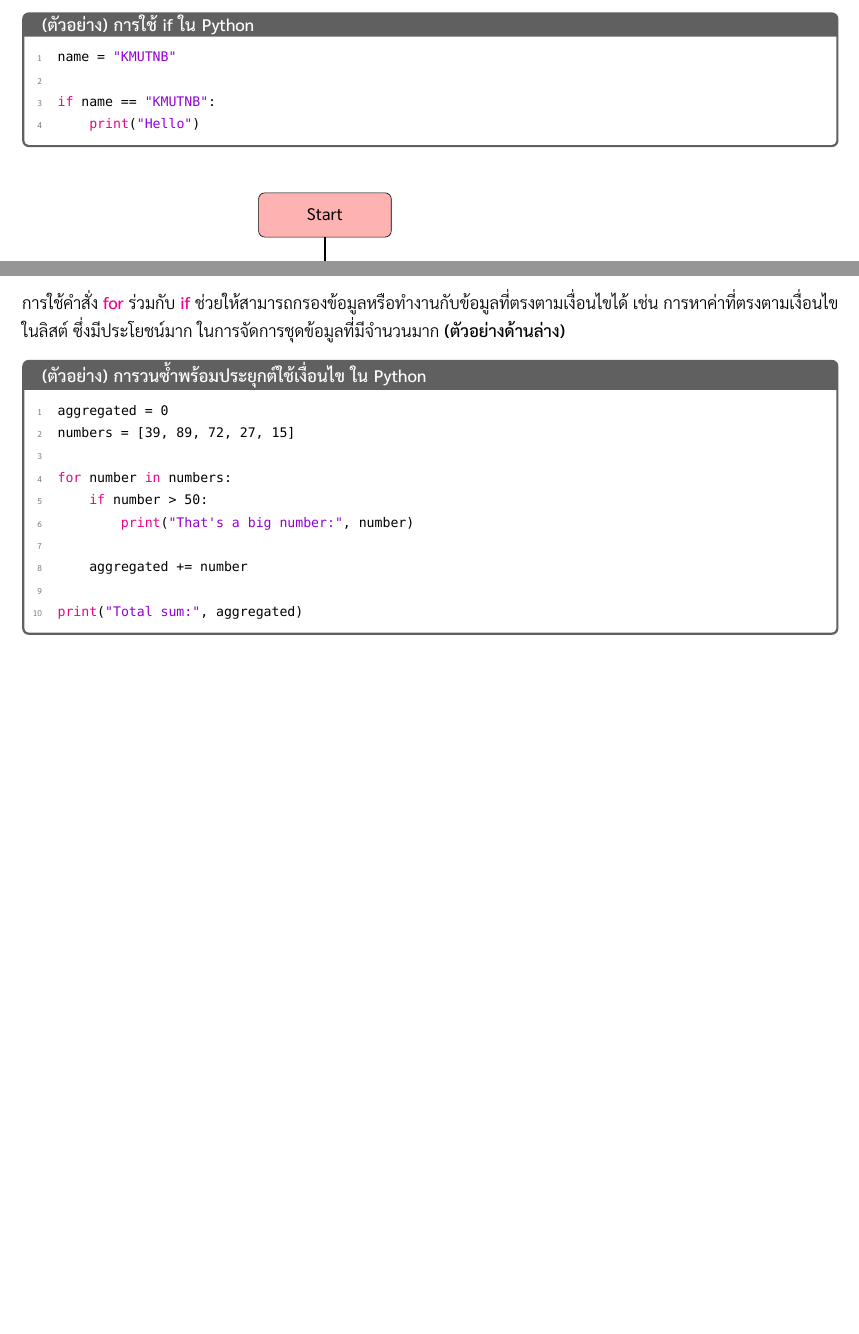
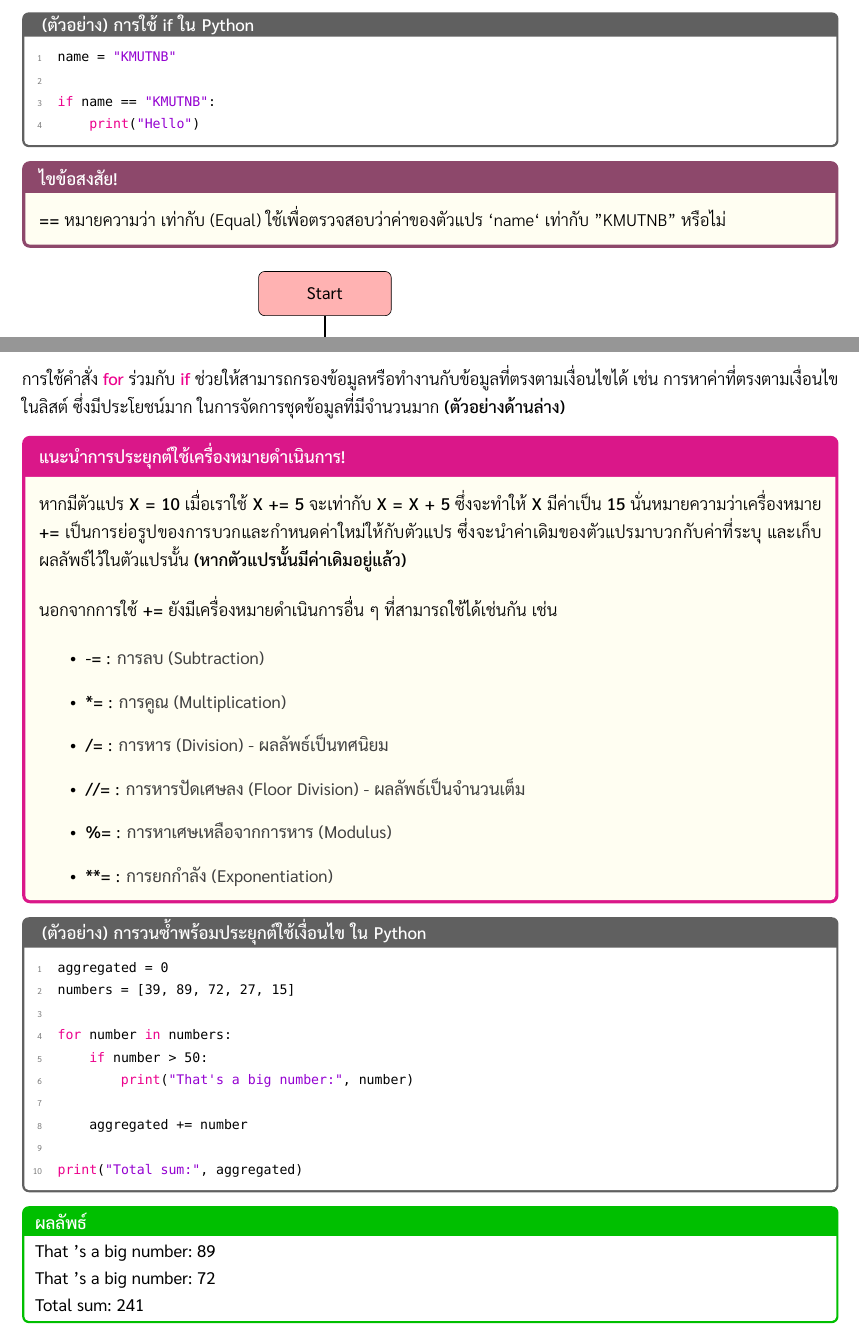
Before and after one commit to fitm-elite/computer-programming-for-phi-son-nong, a LaTeX document (main.tex): two parts of pages 6 and 19 of 19 before the commit and two parts of pages 6 and 19 of 21 after it, joined at a grey line, cut so that both start at the same text, the shorter picture padded with empty space. Compiled offline with XeLaTeX; a missing font is replaced by an installed copy or a similar font.

Commit message:
Add Thai language explanations and examples for Python operators in main.tex

```diff
--- a/main.tex
+++ b/main.tex
@@ -414,7 +414,9 @@ if name == "KMUTNB":
 \end{lstlisting}
 \end{codebox}
 
-\vspace{0.5cm}
+\begin{answerbox}{ไขข้อสงสัย!}
+\textlight{\textbf{==} หมายความว่า เท่ากับ (Equal) ใช้เพื่อตรวจสอบว่าค่าของตัวแปร `name` เท่ากับ "KMUTNB" หรือไม่}
+\end{answerbox}
 
 \begin{figure}[H]
 \centering
@@ -1023,6 +1026,22 @@ Charlie
 
 \textlight{การใช้คำสั่ง \textbf{\textcolor{magenta}{for}} ร่วมกับ \textbf{\textcolor{magenta}{if}} ช่วยให้สามารถกรองข้อมูลหรือทำงานกับข้อมูลที่ตรงตามเงื่อนไขได้ เช่น การหาค่าที่ตรงตามเงื่อนไขในลิสต์ ซึ่งมีประโยชน์มาก ในการจัดการชุดข้อมูลที่มีจำนวนมาก \textbf{(ตัวอย่างด้านล่าง)}}
 
+\begin{noticebox}{แนะนำการประยุกต์ใช้เครื่องหมายดำเนินการ!}
+
+\textlight{หากมีตัวแปร \textbf{X = 10} เมื่อเราใช้ \textbf{X += 5} จะเท่ากับ \textbf{X = X + 5} ซึ่งจะทำให้ \textbf{X} มีค่าเป็น \textbf{15} นั่นหมายความว่าเครื่องหมาย \textbf{+=} เป็นการย่อรูปของการบวกและกำหนดค่าใหม่ให้กับตัวแปร ซึ่งจะนำค่าเดิมของตัวแปรมาบวกกับค่าที่ระบุ และเก็บผลลัพธ์ไว้ในตัวแปรนั้น \textbf{(หากตัวแปรนั้นมีค่าเดิมอยู่แล้ว)}}\\[0.5cm]
+\textlight{นอกจากการใช้ \textbf{+=} ยังมีเครื่องหมายดำเนินการอื่น ๆ ที่สามารถใช้ได้เช่นกัน เช่น}
+
+\begin{itemize}
+    \item \textbf{-=} : \textcolor{darkgray}{การลบ (Subtraction)}
+    \item \textbf{*=} : \textcolor{darkgray}{การคูณ (Multiplication)}
+    \item \textbf{/=} : \textcolor{darkgray}{การหาร (Division) - ผลลัพธ์เป็นทศนิยม}
+    \item \textbf{//=} : \textcolor{darkgray}{การหารปัดเศษลง (Floor Division) - ผลลัพธ์เป็นจำนวนเต็ม}
+    \item \textbf{\%=} : \textcolor{darkgray}{การหาเศษเหลือจากการหาร (Modulus)}
+    \item \textbf{**=} : \textcolor{darkgray}{การยกกำลัง (Exponentiation)}
+\end{itemize}
+
+\end{noticebox}
+
 \begin{codebox}{(ตัวอย่าง) การวนซ้ำพร้อมประยุกต์ใช้เงื่อนไข ใน Python}
 \begin{lstlisting}[style=python]
 aggregated = 0
@@ -1038,6 +1057,14 @@ print("Total sum:", aggregated)
 \end{lstlisting}
 \end{codebox}
 
+\begin{resultbox}{ผลลัพธ์}
+\begin{verbatim}
+That 's a big number: 89
+That 's a big number: 72
+Total sum: 241
+\end{verbatim}
+\end{resultbox}
+
 \begin{figure}[H]
 \centering
 \begin{tikzpicture}[node distance=2cm]
```
Also changed, not shown: main.pdf, main.tex (37 more changed lines).
